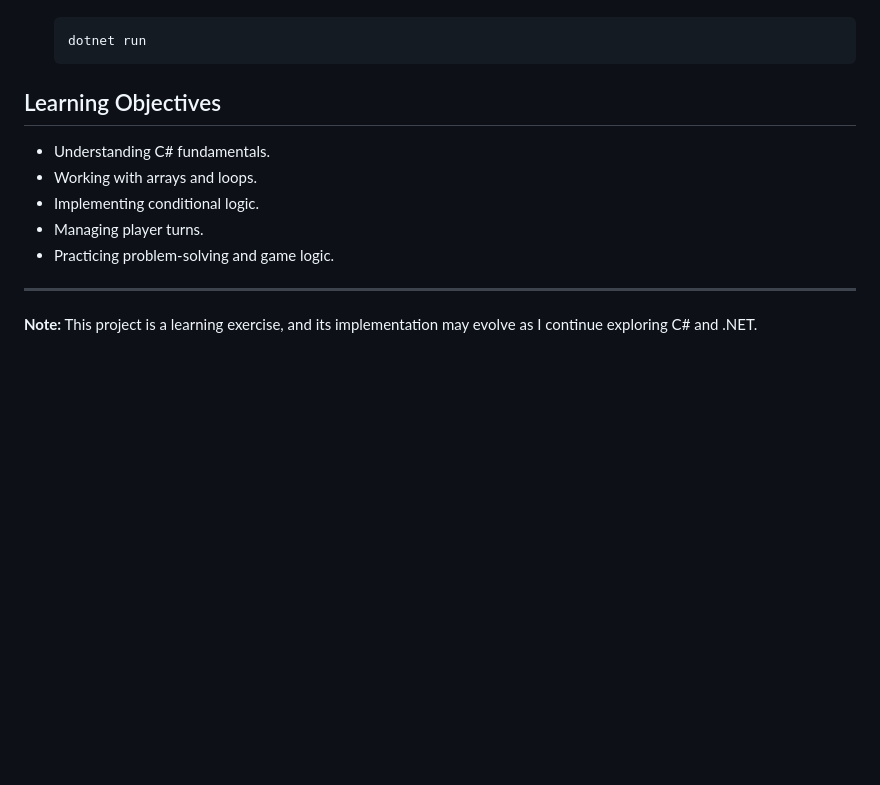
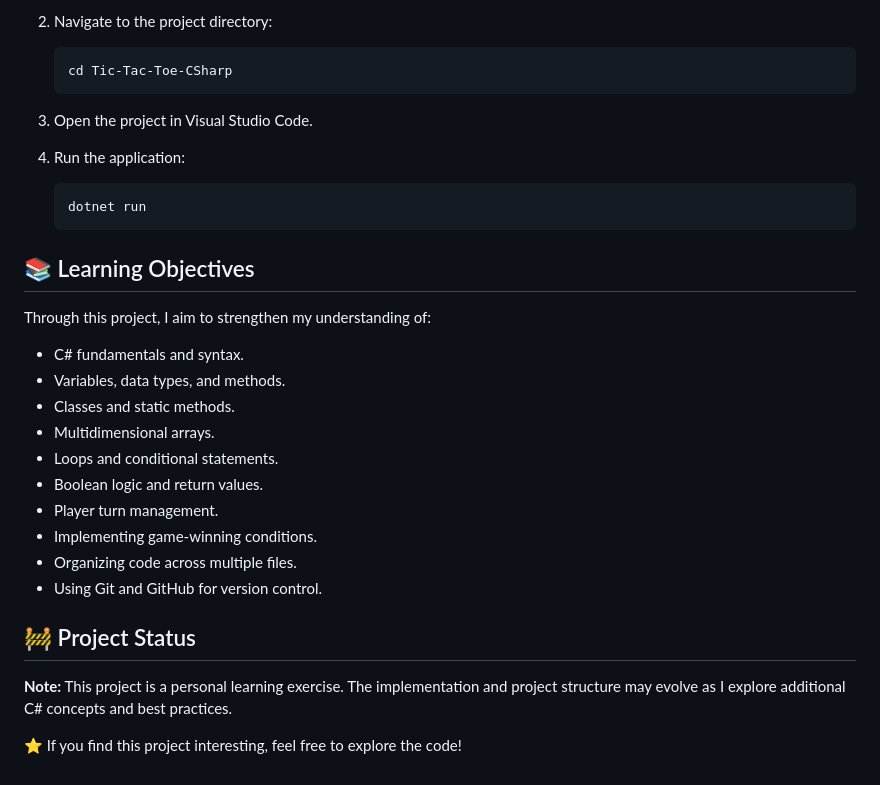
Before and after one commit to baldeep1993/Tic-Tac-Toe-CSharp, a Markdown page: README.md, the part around one of its changes. Drawn GitHub-style; blank space fills up the shorter version.

````diff
--- a/README.md
+++ b/README.md
@@ -33,16 +90,34 @@ The application is currently under development. New functionality, improvements,
+2. Navigate to the project directory:
+
+   ```bash
+   cd Tic-Tac-Toe-CSharp
+   ```
+
+3. Open the project in Visual Studio Code.
+
+4. Run the application:
 
    ```bash
    dotnet run
    ```
 
-## Learning Objectives
+## 📚 Learning Objectives
 
-- Understanding C# fundamentals.
-- Working with arrays and loops.
-- Implementing conditional logic.
-- Managing player turns.
-- Practicing problem-solving and game logic.
+Through this project, I aim to strengthen my understanding of:
 
----
+- C# fundamentals and syntax.
+- Variables, data types, and methods.
+- Classes and static methods.
+- Multidimensional arrays.
+- Loops and conditional statements.
+- Boolean logic and return values.
+- Player turn management.
+- Implementing game-winning conditions.
+- Organizing code across multiple files.
+- Using Git and GitHub for version control.
 
-**Note:** This project is a learning exercise, and its implementation may evolve as I continue exploring C# and .NET.
+## 🚧 Project Status
+
+**Note:** This project is a personal learning exercise. The implementation and project structure may evolve as I explore additional C# concepts and best practices.
+
+⭐ If you find this project interesting, feel free to explore the code!
````
Also changed, not shown: other parts of README.md (+73 -16 lines), Screenshots/GameLaunchPage.png, Screenshots/GamePlay.png (added), Screenshots/Preventingoccupiedcellselection.png (added), Screenshots/WinnerDeclaration.png (added).
